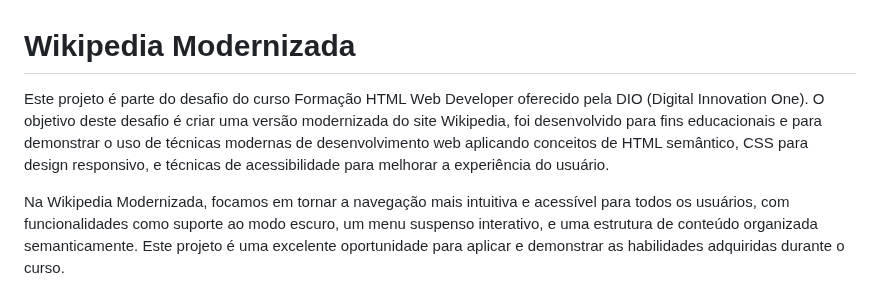
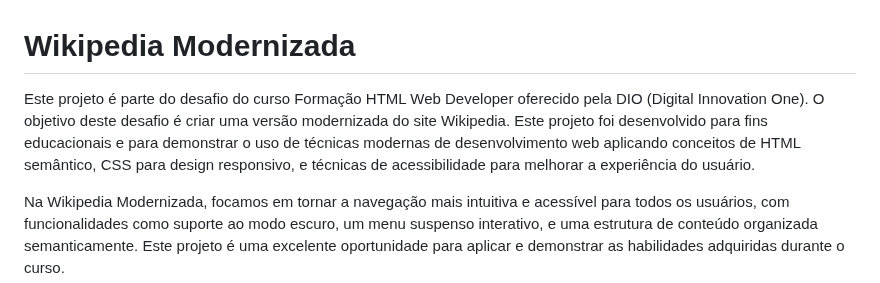
Before and after one commit to siqueirago/Wikipedia-layout--moderno-, a Markdown page: README.md, the part around the change. GitHub-like rendering.

```diff
--- a/README.md
+++ b/README.md
@@ -1,6 +1,6 @@
 # Wikipedia Modernizada
-Este projeto é parte do desafio do curso Formação HTML Web Developer oferecido pela DIO (Digital Innovation One). O objetivo deste desafio é criar uma versão modernizada do site Wikipedia,
-foi desenvolvido para fins educacionais e para demonstrar o uso de técnicas modernas de desenvolvimento web aplicando conceitos de HTML semântico, CSS para design responsivo, e técnicas de acessibilidade para melhorar a experiência do usuário.
+Este projeto é parte do desafio do curso Formação HTML Web Developer oferecido pela DIO (Digital Innovation One). O objetivo deste desafio é criar uma versão modernizada do site Wikipedia.
+Este projeto foi desenvolvido para fins educacionais e para demonstrar o uso de técnicas modernas de desenvolvimento web aplicando conceitos de HTML semântico, CSS para design responsivo, e técnicas de acessibilidade para melhorar a experiência do usuário.
 
 Na Wikipedia Modernizada, focamos em tornar a navegação mais intuitiva e acessível para todos os usuários, com funcionalidades como suporte ao modo escuro, um menu suspenso interativo, e uma estrutura de conteúdo organizada semanticamente. Este projeto é uma excelente oportunidade para aplicar e demonstrar as habilidades adquiridas durante o curso.
 
```
